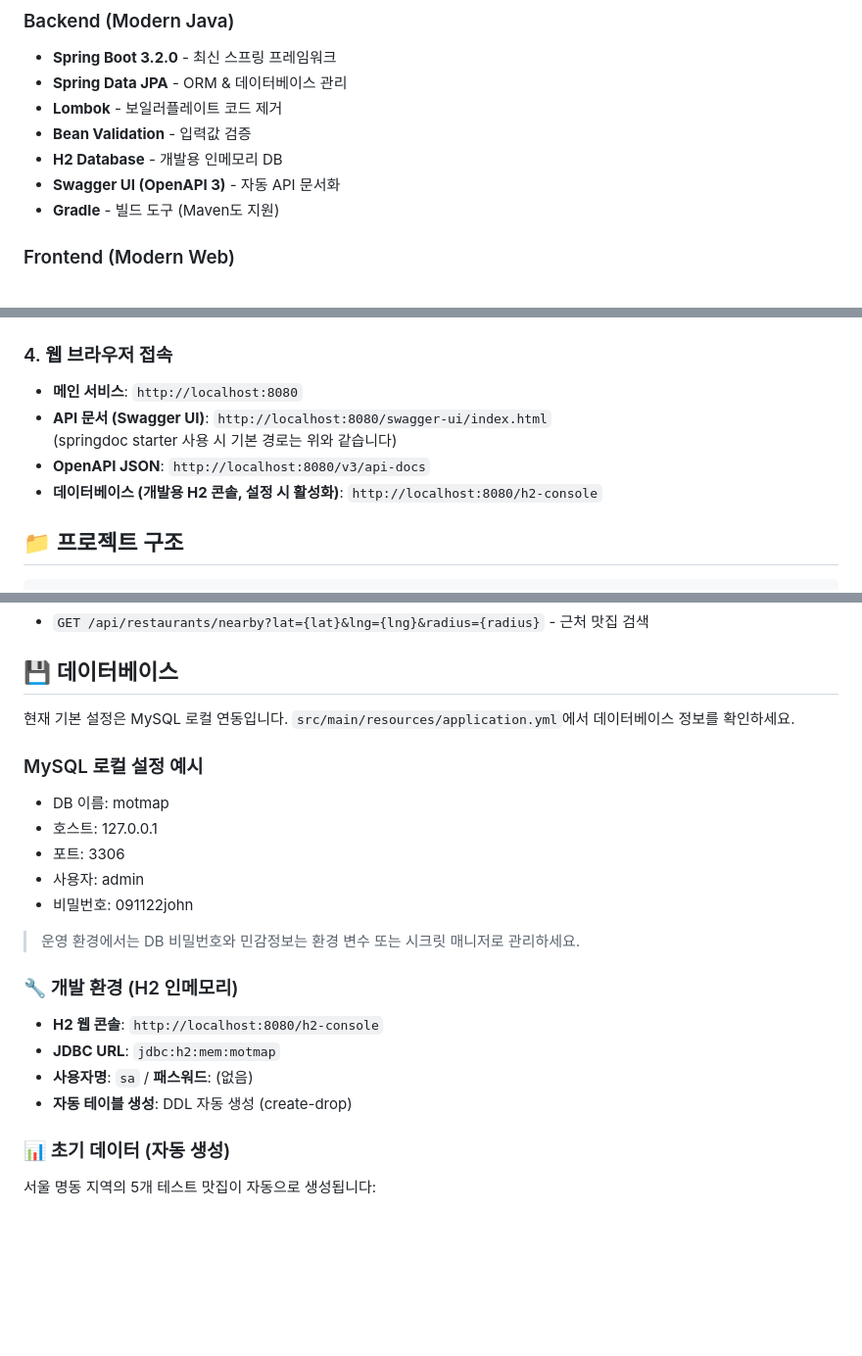
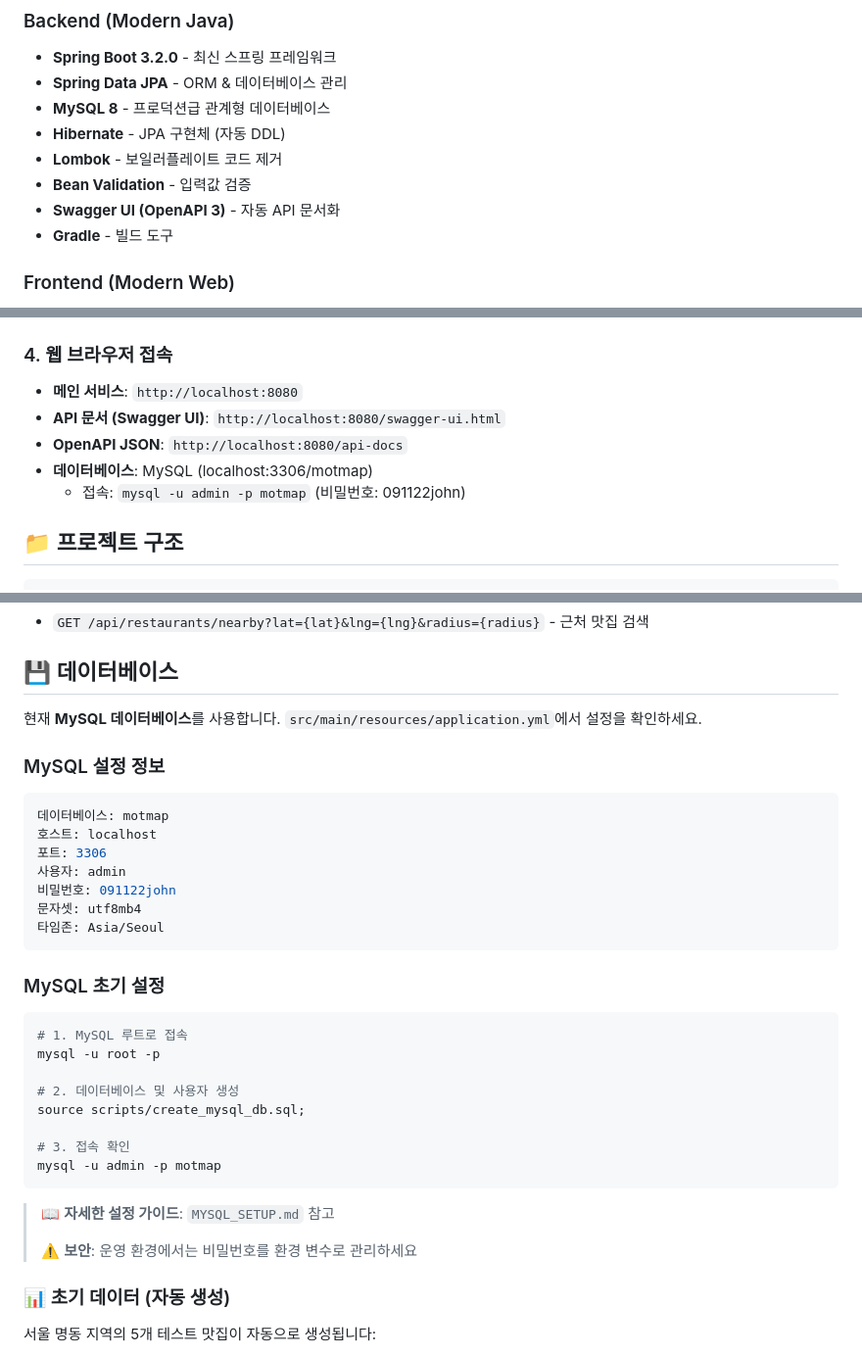
Before and after one commit to SeungJunS0ng/MOTMAP, a Markdown page: README.md, 3 parts joined by grey strips. Shown: that part at 98% size. Drawn GitHub-style; blank space fills up the shorter version.

Commit message:
docs: update README with MySQL configuration and remove H2 references - Update tech stack: H2 -> MySQL 8 - Add MySQL connection info and setup instructions - Update database section with MySQL credentials - Reference MYSQL_SETUP.md for detailed setup guide - Update browser access URLs (Swagger path correction)

````diff
--- a/README.md
+++ b/README.md
@@ -18,11 +18,12 @@ Spring Boot와 카카오맵 API를 활용한 현대적인 맛집 지도 서비
 ### Backend (Modern Java)
 - **Spring Boot 3.2.0** - 최신 스프링 프레임워크
 - **Spring Data JPA** - ORM & 데이터베이스 관리
+- **MySQL 8** - 프로덕션급 관계형 데이터베이스
+- **Hibernate** - JPA 구현체 (자동 DDL)
 - **Lombok** - 보일러플레이트 코드 제거
 - **Bean Validation** - 입력값 검증
-- **H2 Database** - 개발용 인메모리 DB
 - **Swagger UI (OpenAPI 3)** - 자동 API 문서화
-- **Gradle** - 빌드 도구 (Maven도 지원)
+- **Gradle** - 빌드 도구
 
 ### Frontend (Modern Web)
 - **HTML5 / CSS3 / JavaScript ES6+**
@@ -75,10 +76,10 @@ mvn spring-boot:run
 
 ### 4. 웹 브라우저 접속
 - **메인 서비스**: `http://localhost:8080`
-- **API 문서 (Swagger UI)**: `http://localhost:8080/swagger-ui/index.html`
-  (springdoc starter 사용 시 기본 경로는 위와 같습니다)
-- **OpenAPI JSON**: `http://localhost:8080/v3/api-docs`
-- **데이터베이스 (개발용 H2 콘솔, 설정 시 활성화)**: `http://localhost:8080/h2-console`
+- **API 문서 (Swagger UI)**: `http://localhost:8080/swagger-ui.html`
+- **OpenAPI JSON**: `http://localhost:8080/api-docs`
+- **데이터베이스**: MySQL (localhost:3306/motmap)
+  - 접속: `mysql -u admin -p motmap` (비밀번호: 091122john)
 
 ## 📁 프로젝트 구조
 
@@ -155,22 +156,34 @@ MOTMAP/
 
 ## 💾 데이터베이스
 
-현재 기본 설정은 MySQL 로컬 연동입니다. `src/main/resources/application.yml`에서 데이터베이스 정보를 확인하세요.
+현재 **MySQL 데이터베이스**를 사용합니다. `src/main/resources/application.yml`에서 설정을 확인하세요.
 
-### MySQL 로컬 설정 예시
-- DB 이름: motmap
-- 호스트: 127.0.0.1
-- 포트: 3306
-- 사용자: admin
-- 비밀번호: 091122john
+### MySQL 설정 정보
+```yaml
+데이터베이스: motmap
+호스트: localhost
+포트: 3306
+사용자: admin
+비밀번호: 091122john
+문자셋: utf8mb4
+타임존: Asia/Seoul
+```
 
-> 운영 환경에서는 DB 비밀번호와 민감정보는 환경 변수 또는 시크릿 매니저로 관리하세요.
+### MySQL 초기 설정
+```bash
+# 1. MySQL 루트로 접속
+mysql -u root -p
 
-### 🔧 개발 환경 (H2 인메모리)
-- **H2 웹 콘솔**: `http://localhost:8080/h2-console`
-- **JDBC URL**: `jdbc:h2:mem:motmap`
-- **사용자명**: `sa` / **패스워드**: (없음)
-- **자동 테이블 생성**: DDL 자동 생성 (create-drop)
+# 2. 데이터베이스 및 사용자 생성
+source scripts/create_mysql_db.sql;
+
+# 3. 접속 확인
+mysql -u admin -p motmap
+```
+
+> 📖 **자세한 설정 가이드**: `MYSQL_SETUP.md` 참고
+>
+> ⚠️ **보안**: 운영 환경에서는 비밀번호를 환경 변수로 관리하세요
 
 ### 📊 초기 데이터 (자동 생성)
 서울 명동 지역의 5개 테스트 맛집이 자동으로 생성됩니다:
````
